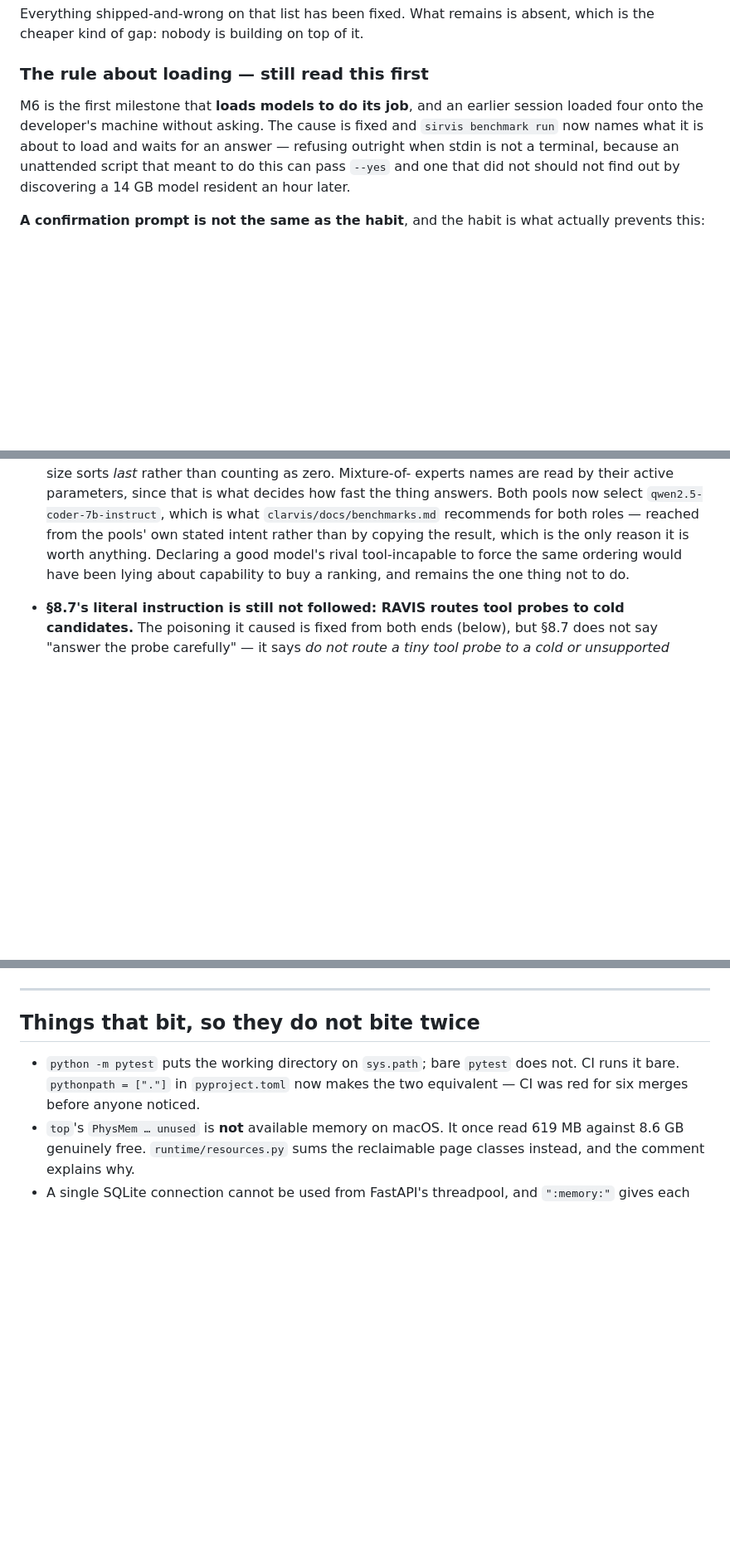
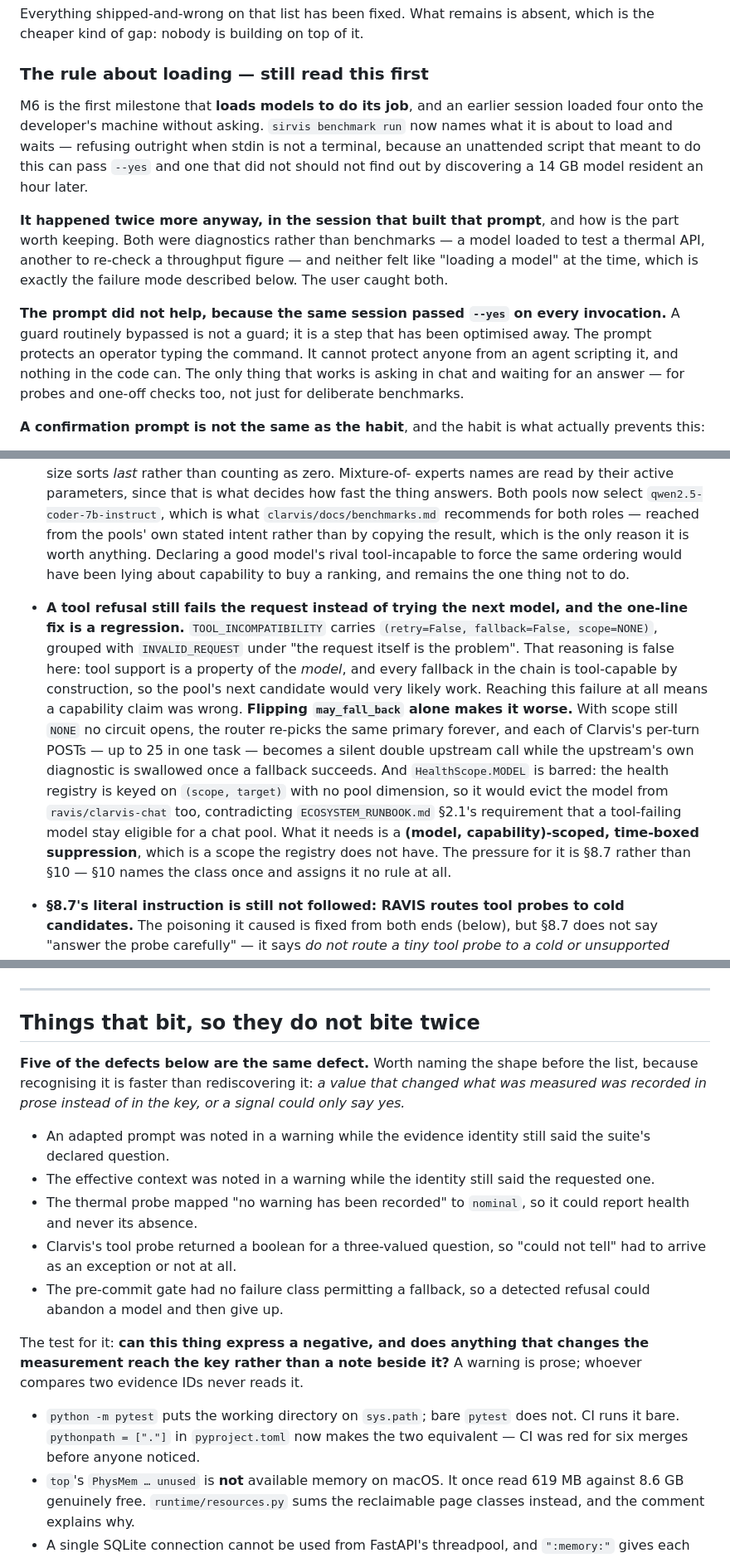
Before and after one commit to Krimkerre/NERVIS-ecosystem, a Markdown page: STATUS.md, 3 parts joined by grey strips. Shown at 83% size. GitHub-like rendering; blank space fills up the shorter version.

Commit message:
Write down what only this session knew
Three things existed in conversation and nowhere a fresh reader would find them.

The tool-refusal fallback: `TOOL_INCOMPATIBILITY` still fails a request rather
than trying the next model, the one-line fix is a regression, and the analysis
of why — no circuit under scope NONE means the router re-picks the same primary
forever, and MODEL scope would evict the model from the chat pool against the
runbook's §2.1 — was worked out and then left in a chat log. Now an open
decision with its constraints, so nobody has to derive them twice.

The loading rule, updated to say that it failed twice more in the very session
that built the confirmation prompt, and why: both were diagnostics rather than
benchmarks, neither registered as "loading a model" at the time, and the prompt
was defeated because the same session passed --yes on every invocation. A guard
routinely bypassed is a step that has been optimised away. The prompt protects
an operator typing the command and cannot protect anyone from an agent
scripting it. Asking, and waiting, is the only part that works.

And the shape shared by five of the recorded defects: a value that changed what
was measured lived in prose rather than in the key, or a signal could only say
yes. Named at the top of that section because recognising it is faster than
rediscovering it a sixth time.

Co-Authored-By: Claude Opus 5 <noreply@anthropic.com>

```diff
--- a/STATUS.md
+++ b/STATUS.md
@@ -718,11 +718,24 @@ absent, which is the cheaper kind of gap: nobody is building on top of it.
 ### The rule about loading — still read this first
 
 M6 is the first milestone that **loads models to do its job**, and an earlier
-session loaded four onto the developer's machine without asking. The cause is
-fixed and `sirvis benchmark run` now names what it is about to load and waits
-for an answer — refusing outright when stdin is not a terminal, because an
-unattended script that meant to do this can pass `--yes` and one that did not
-should not find out by discovering a 14 GB model resident an hour later.
+session loaded four onto the developer's machine without asking. `sirvis
+benchmark run` now names what it is about to load and waits — refusing outright
+when stdin is not a terminal, because an unattended script that meant to do this
+can pass `--yes` and one that did not should not find out by discovering a 14 GB
+model resident an hour later.
+
+**It happened twice more anyway, in the session that built that prompt**, and
+how is the part worth keeping. Both were diagnostics rather than benchmarks — a
+model loaded to test a thermal API, another to re-check a throughput figure —
+and neither felt like "loading a model" at the time, which is exactly the
+failure mode described below. The user caught both.
+
+**The prompt did not help, because the same session passed `--yes` on every
+invocation.** A guard routinely bypassed is not a guard; it is a step that has
+been optimised away. The prompt protects an operator typing the command. It
+cannot protect anyone from an agent scripting it, and nothing in the code can.
+The only thing that works is asking in chat and waiting for an answer — for
+probes and one-off checks too, not just for deliberate benchmarks.
 
 **A confirmation prompt is not the same as the habit**, and the habit is what
 actually prevents this:
@@ -982,6 +995,24 @@ reviewer who disagrees should say so rather than assume it was an accident.
   reason it is worth anything. Declaring a good model's rival tool-incapable to
   force the same ordering would have been lying about capability to buy a
   ranking, and remains the one thing not to do.
+- **A tool refusal still fails the request instead of trying the next model,
+  and the one-line fix is a regression.** `TOOL_INCOMPATIBILITY` carries
+  `(retry=False, fallback=False, scope=NONE)`, grouped with `INVALID_REQUEST`
+  under "the request itself is the problem". That reasoning is false here: tool
+  support is a property of the *model*, and every fallback in the chain is
+  tool-capable by construction, so the pool's next candidate would very likely
+  work. Reaching this failure at all means a capability claim was wrong.
+  **Flipping `may_fall_back` alone makes it worse.** With scope still `NONE` no
+  circuit opens, the router re-picks the same primary forever, and each of
+  Clarvis's per-turn POSTs — up to 25 in one task — becomes a silent double
+  upstream call while the upstream's own diagnostic is swallowed once a fallback
+  succeeds. And `HealthScope.MODEL` is barred: the health registry is keyed on
+  `(scope, target)` with no pool dimension, so it would evict the model from
+  `ravis/clarvis-chat` too, contradicting `ECOSYSTEM_RUNBOOK.md` §2.1's
+  requirement that a tool-failing model stay eligible for a chat pool.
+  What it needs is a **(model, capability)-scoped, time-boxed suppression**,
+  which is a scope the registry does not have. The pressure for it is §8.7
+  rather than §10 — §10 names the class once and assigns it no rule at all.
 - **§8.7's literal instruction is still not followed: RAVIS routes tool probes
   to cold candidates.** The poisoning it caused is fixed from both ends (below),
   but §8.7 does not say "answer the probe carefully" — it says *do not route a
@@ -999,6 +1030,27 @@ reviewer who disagrees should say so rather than assume it was an accident.
 ---
 
 ## Things that bit, so they do not bite twice
+
+**Five of the defects below are the same defect.** Worth naming the shape before
+the list, because recognising it is faster than rediscovering it: *a value that
+changed what was measured was recorded in prose instead of in the key, or a
+signal could only say yes.*
+
+- An adapted prompt was noted in a warning while the evidence identity still
+  said the suite's declared question.
+- The effective context was noted in a warning while the identity still said the
+  requested one.
+- The thermal probe mapped "no warning has been recorded" to `nominal`, so it
+  could report health and never its absence.
+- Clarvis's tool probe returned a boolean for a three-valued question, so "could
+  not tell" had to arrive as an exception or not at all.
+- The pre-commit gate had no failure class permitting a fallback, so a detected
+  refusal could abandon a model and then give up.
+
+The test for it: **can this thing express a negative, and does anything that
+changes the measurement reach the key rather than a note beside it?** A warning
+is prose; whoever compares two evidence IDs never reads it.
+
 
 - `python -m pytest` puts the working directory on `sys.path`; bare `pytest` does
   not. CI runs it bare. `pythonpath = ["."]` in `pyproject.toml` now makes the two
```
